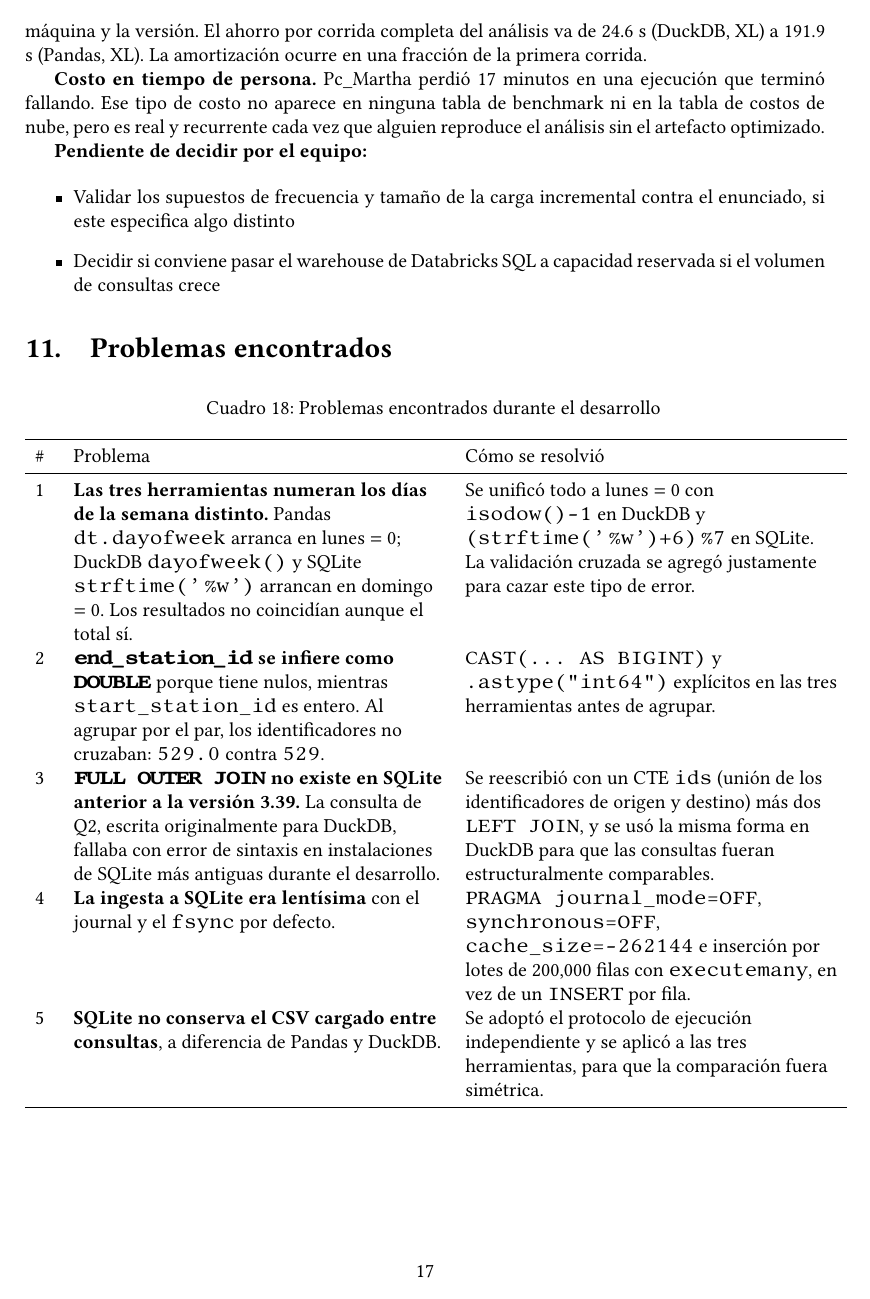
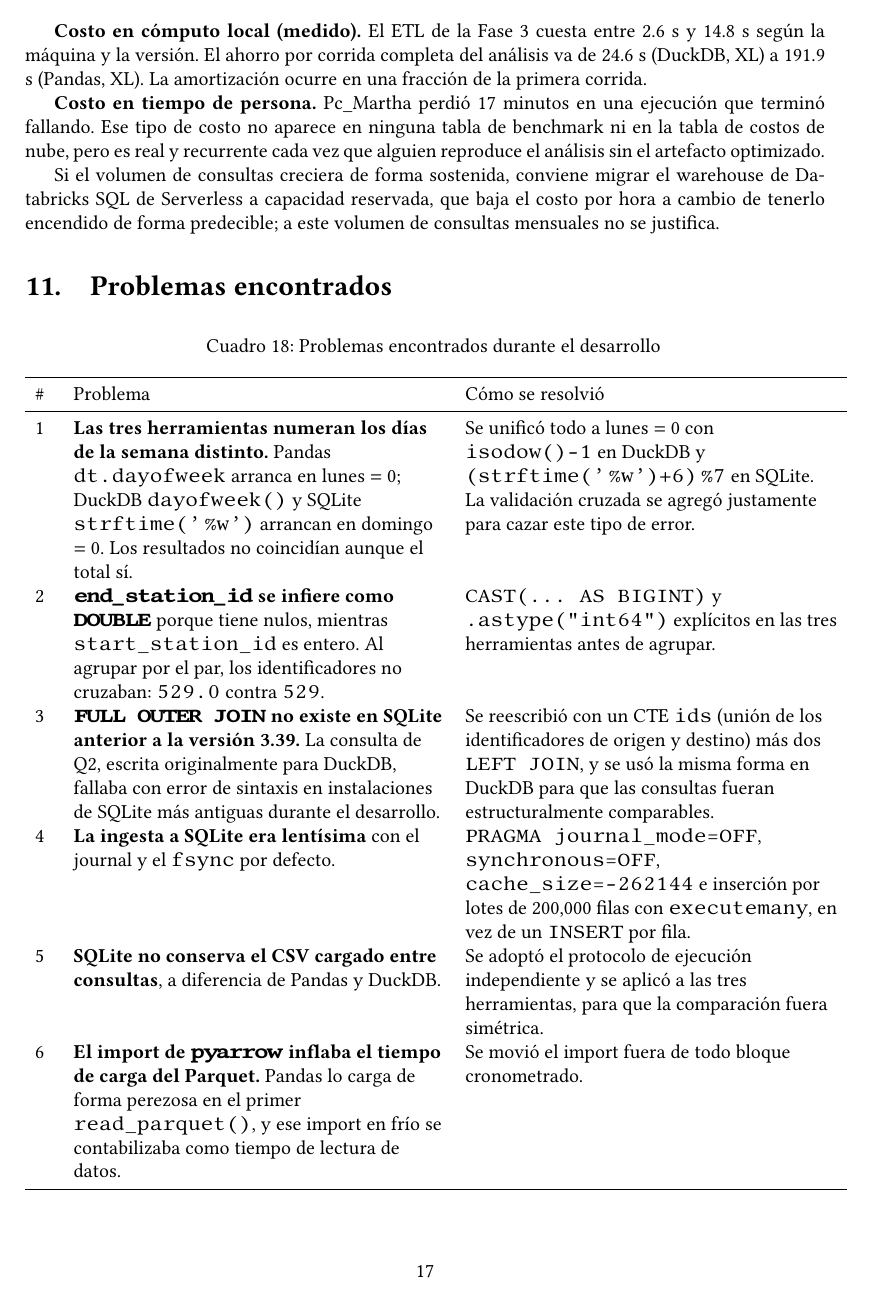
Before and after one commit to Jmuniz27/proyecto-bigdata-g5-londres-bicis, a LaTeX document (reporte/proyecto-latex/main.tex, which reads reporte/proyecto-latex/secciones/10_costos.tex): page 18 of 20. Compiled offline with pdfLaTeX.

Commit message:
Convertir listas de pendientes en decisiones cerradas; fijar tabla de costos con [H] para que no flote antes del encabezado

```diff
--- a/reporte/proyecto-latex/secciones/10_costos.tex
+++ b/reporte/proyecto-latex/secciones/10_costos.tex
@@ -53,9 +53,4 @@ El total sigue siendo minúsculo ($\sim$\$5/año) porque todo el histórico del
 
 \textbf{Costo en tiempo de persona.} Pc\_Martha perdió 17 minutos en una ejecución que terminó fallando. Ese tipo de costo no aparece en ninguna tabla de benchmark ni en la tabla de costos de nube, pero es real y recurrente cada vez que alguien reproduce el análisis sin el artefacto optimizado.
 
-\textbf{Pendiente de decidir por el equipo:}
-
-\begin{itemize}
-  \item Validar los supuestos de frecuencia y tamaño de la carga incremental contra el enunciado, si este especifica algo distinto
-  \item Decidir si conviene pasar el warehouse de Databricks SQL a capacidad reservada si el volumen de consultas crece
-\end{itemize}
+Si el volumen de consultas creciera de forma sostenida, conviene migrar el warehouse de Databricks SQL de Serverless a capacidad reservada, que baja el costo por hora a cambio de tenerlo encendido de forma predecible; a este volumen de consultas mensuales no se justifica.
```
Also changed, not shown: reporte/proyecto-latex/secciones/09_pipeline.tex (+1 -7 lines), reporte/proyecto-latex/main.pdf, reporte/proyecto-latex/secciones/10_costos.tex (2 more changed lines).
